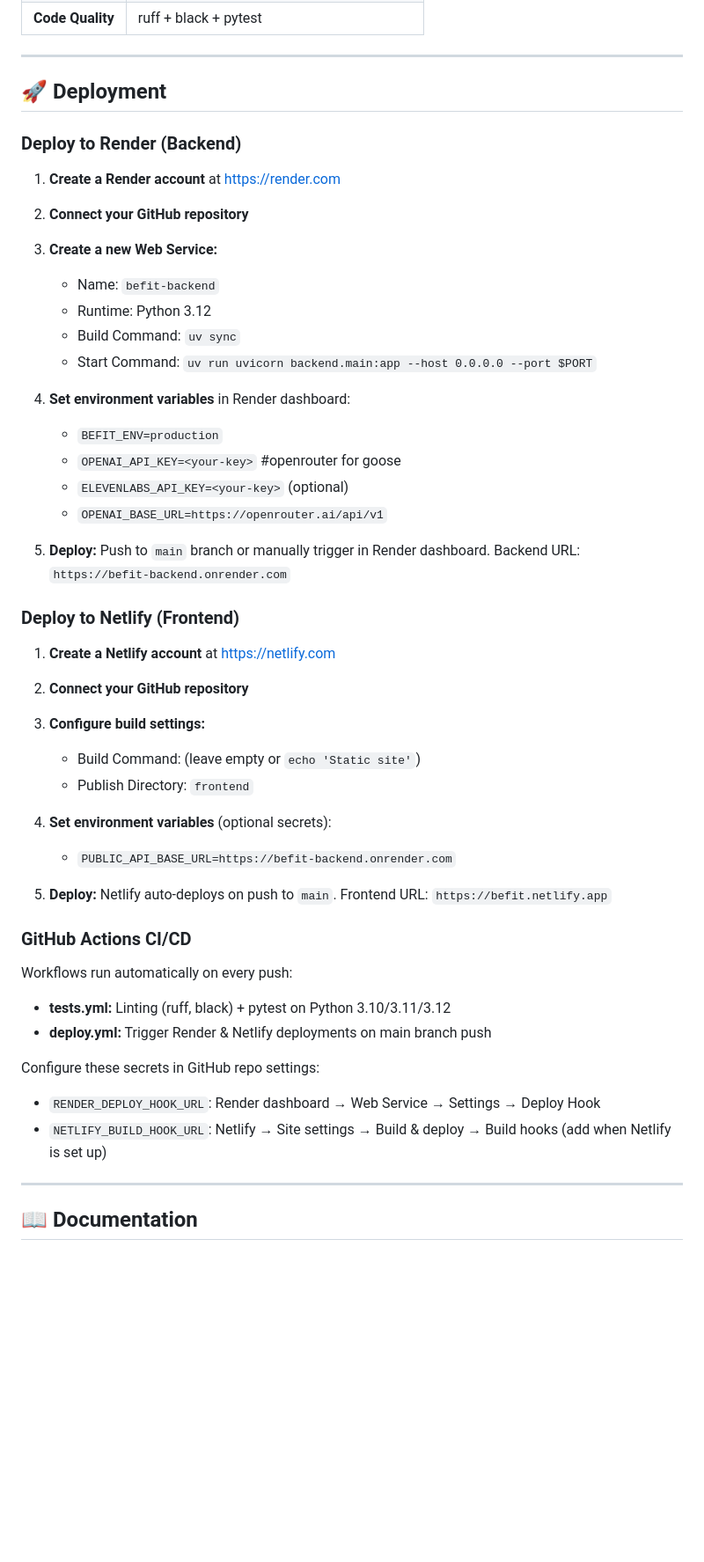
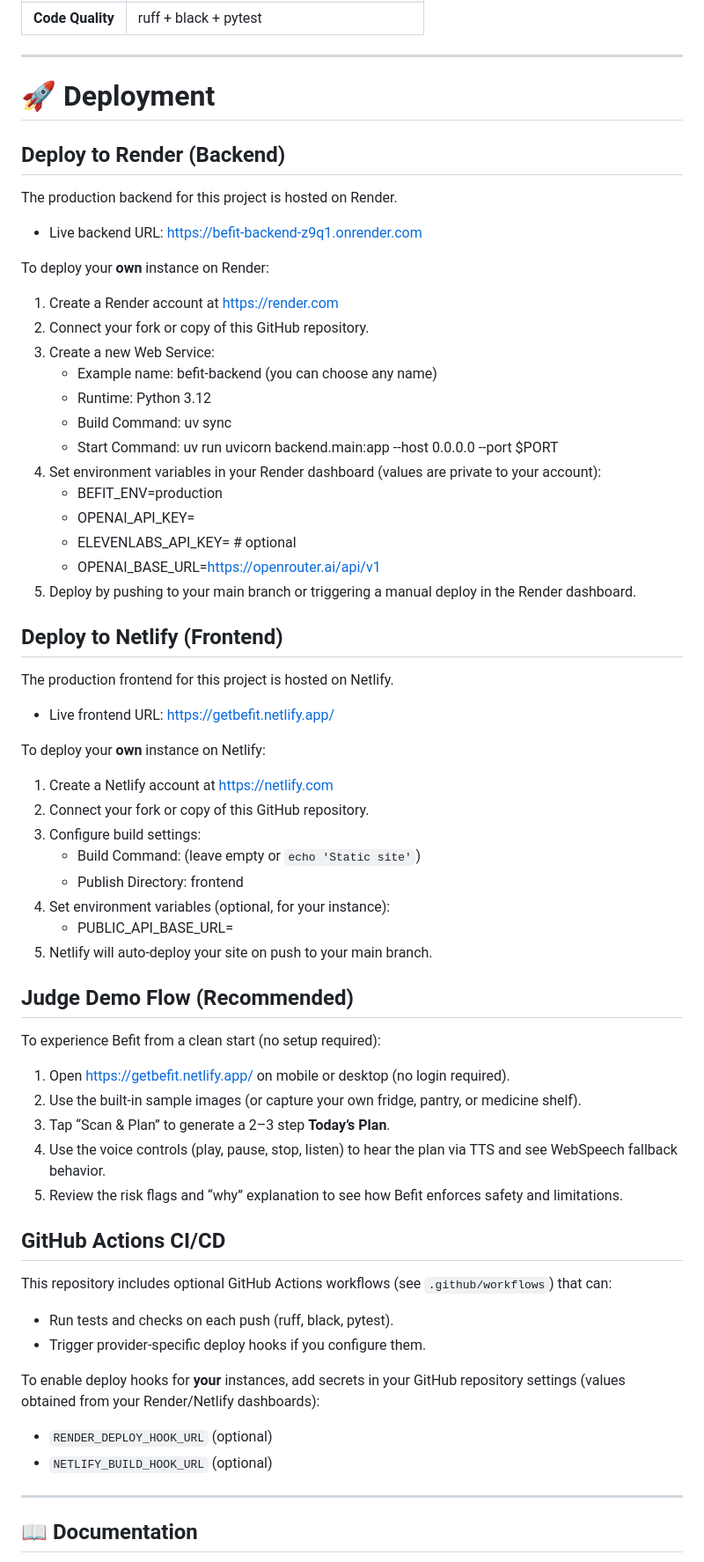
Before and after one commit to professordnyc/befit, a Markdown page: README.md, the part around one of its changes. Shown at 88% size. GitHub-like rendering; blank space fills up the shorter version.

Commit message:
fix: correct stale deployment URLs in README.md
The committed version of README.md contained two stale/incorrect URLs:
  - Backend: 'https://befit-backend.onrender.com' (missing the '-z9q1' suffix)
  - Frontend: 'https://befit.netlify.app' (missing 'get' prefix)

Updated to correct production URLs:
  - Backend: https://befit-backend-z9q1.onrender.com
  - Frontend: https://getbefit.netlify.app/

Also improved the Deployment section formatting (plain text vs code-fenced,
clearer per-instance vs live-site instructions, added Judge Demo Flow section).

```diff
--- a/README.md
+++ b/README.md
@@ -62,50 +107,73 @@ Befit follows a hierarchical agent orchestration pattern (see [AGENTS.md](AGENTS
 
 ---
 
-## 🚀 Deployment
+🚀 Deployment
+============
 
-### Deploy to Render (Backend)
+Deploy to Render (Backend)
+--------------------------
 
-1. **Create a Render account** at https://render.com
-2. **Connect your GitHub repository**
-3. **Create a new Web Service:**
-   - Name: `befit-backend`
+The production backend for this project is hosted on Render.
+
+- Live backend URL: https://befit-backend-z9q1.onrender.com
+
+To deploy your **own** instance on Render:
+
+1. Create a Render account at https://render.com
+2. Connect your fork or copy of this GitHub repository.
+3. Create a new Web Service:
+   - Example name: befit-backend  (you can choose any name)
    - Runtime: Python 3.12
-   - Build Command: `uv sync`
-   - Start Command: `uv run uvicorn backend.main:app --host 0.0.0.0 --port $PORT`
+   - Build Command: uv sync
+   - Start Command: uv run uvicorn backend.main:app --host 0.0.0.0 --port $PORT
+4. Set environment variables in your Render dashboard (values are private to your account):
+   - BEFIT_ENV=production
+   - OPENAI_API_KEY=<your-openrouter-key>
+   - ELEVENLABS_API_KEY=<your-elevenlabs-key>  # optional
+   - OPENAI_BASE_URL=https://openrouter.ai/api/v1
+5. Deploy by pushing to your main branch or triggering a manual deploy in the Render dashboard.
 
-4. **Set environment variables** in Render dashboard:
-   - `BEFIT_ENV=production`
-   - `OPENAI_API_KEY=<your-key>` #openrouter for goose
-   - `ELEVENLABS_API_KEY=<your-key>` (optional)
-   - `OPENAI_BASE_URL=https://openrouter.ai/api/v1`
+Deploy to Netlify (Frontend)
+----------------------------
 
-5. **Deploy:** Push to `main` branch or manually trigger in Render dashboard.
-   Backend URL: `https://befit-backend.onrender.com`
+The production frontend for this project is hosted on Netlify.
 
-### Deploy to Netlify (Frontend)
+- Live frontend URL: https://getbefit.netlify.app/
 
-1. **Create a Netlify account** at https://netlify.com
-2. **Connect your GitHub repository**
-3. **Configure build settings:**
+To deploy your **own** instance on Netlify:
+
+1. Create a Netlify account at https://netlify.com
+2. Connect your fork or copy of this GitHub repository.
+3. Configure build settings:
    - Build Command: (leave empty or `echo 'Static site'`)
-   - Publish Directory: `frontend`
+   - Publish Directory: frontend
+4. Set environment variables (optional, for your instance):
+   - PUBLIC_API_BASE_URL=<your-backend-url>
+5. Netlify will auto-deploy your site on push to your main branch.
 
-4. **Set environment variables** (optional secrets):
-   - `PUBLIC_API_BASE_URL=https://befit-backend.onrender.com`
+Judge Demo Flow (Recommended)
+-----------------------------
 
-5. **Deploy:** Netlify auto-deploys on push to `main`.
-   Frontend URL: `https://befit.netlify.app`
+To experience Befit from a clean start (no setup required):
 
-### GitHub Actions CI/CD
+1. Open https://getbefit.netlify.app/ on mobile or desktop (no login required).
+2. Use the built-in sample images (or capture your own fridge, pantry, or medicine shelf).
+3. Tap “Scan & Plan” to generate a 2–3 step **Today’s Plan**.
+4. Use the voice controls (play, pause, stop, listen) to hear the plan via TTS and see WebSpeech fallback behavior.
+5. Review the risk flags and “why” explanation to see how Befit enforces safety and limitations.
 
-Workflows run automatically on every push:
-- **tests.yml:** Linting (ruff, black) + pytest on Python 3.10/3.11/3.12
-- **deploy.yml:** Trigger Render & Netlify deployments on main branch push
+GitHub Actions CI/CD
+--------------------
 
-Configure these secrets in GitHub repo settings:
-- `RENDER_DEPLOY_HOOK_URL`: Render dashboard → Web Service → Settings → Deploy Hook
-- `NETLIFY_BUILD_HOOK_URL`: Netlify → Site settings → Build & deploy → Build hooks (add when Netlify is set up)
+This repository includes optional GitHub Actions workflows (see `.github/workflows`) that can:
+
+- Run tests and checks on each push (ruff, black, pytest).
+- Trigger provider-specific deploy hooks if you configure them.
+
+To enable deploy hooks for **your** instances, add secrets in your GitHub repository settings (values obtained from your Render/Netlify dashboards):
+
+- `RENDER_DEPLOY_HOOK_URL`  (optional)
+- `NETLIFY_BUILD_HOOK_URL`  (optional)
 
 ---
 
```
Also changed, not shown: other parts of README.md (+45 -0 lines).
